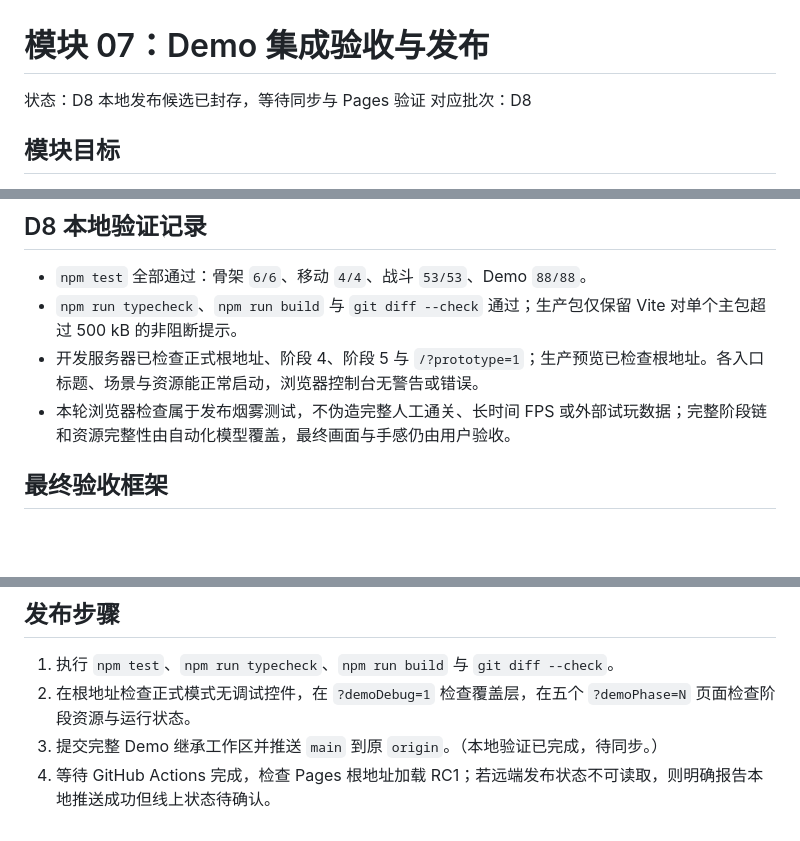
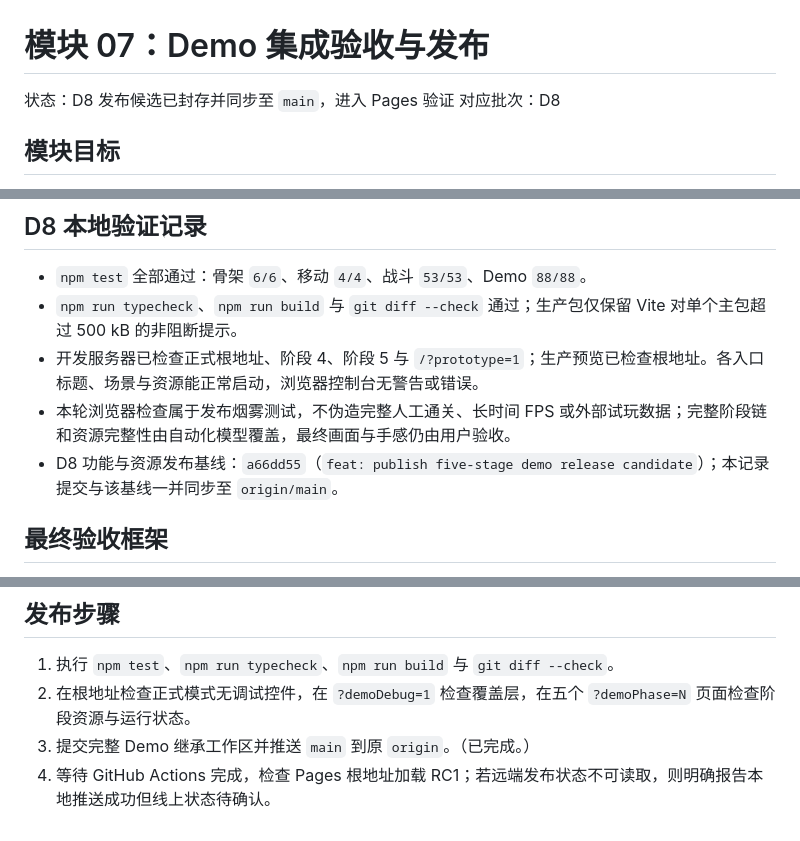
Before and after one commit to YYlee-orange/SongOfPipa.github.io, a Markdown page: docs/demo/07_INTEGRATION.md, 3 parts joined by grey strips. Rendered like a GitHub page; blank space fills up the shorter version.

Commit message:
docs: record D8 release baseline

```diff
--- a/docs/demo/07_INTEGRATION.md
+++ b/docs/demo/07_INTEGRATION.md
@@ -1,6 +1,6 @@
 # 模块 07：Demo 集成验收与发布
 
-状态：D8 本地发布候选已封存，等待同步与 Pages 验证
+状态：D8 发布候选已封存并同步至 `main`，进入 Pages 验证
 对应批次：D8
 
 ## 模块目标
@@ -39,6 +39,7 @@
 - `npm run typecheck`、`npm run build` 与 `git diff --check` 通过；生产包仅保留 Vite 对单个主包超过 500 kB 的非阻断提示。
 - 开发服务器已检查正式根地址、阶段 4、阶段 5 与 `/?prototype=1`；生产预览已检查根地址。各入口标题、场景与资源能正常启动，浏览器控制台无警告或错误。
 - 本轮浏览器检查属于发布烟雾测试，不伪造完整人工通关、长时间 FPS 或外部试玩数据；完整阶段链和资源完整性由自动化模型覆盖，最终画面与手感仍由用户验收。
+- D8 功能与资源发布基线：`a66dd55`（`feat: publish five-stage demo release candidate`）；本记录提交与该基线一并同步至 `origin/main`。
 
 ## 最终验收框架
 
@@ -52,5 +53,5 @@
 
 1. 执行 `npm test`、`npm run typecheck`、`npm run build` 与 `git diff --check`。
 2. 在根地址检查正式模式无调试控件，在 `?demoDebug=1` 检查覆盖层，在五个 `?demoPhase=N` 页面检查阶段资源与运行状态。
-3. 提交完整 Demo 继承工作区并推送 `main` 到原 `origin`。（本地验证已完成，待同步。）
+3. 提交完整 Demo 继承工作区并推送 `main` 到原 `origin`。（已完成。）
 4. 等待 GitHub Actions 完成，检查 Pages 根地址加载 RC1；若远端发布状态不可读取，则明确报告本地推送成功但线上状态待确认。
```
Also changed, not shown: DEMO_PLAN.md (+2 -2 lines), docs/demo/STATE.md (+2 -2 lines).
